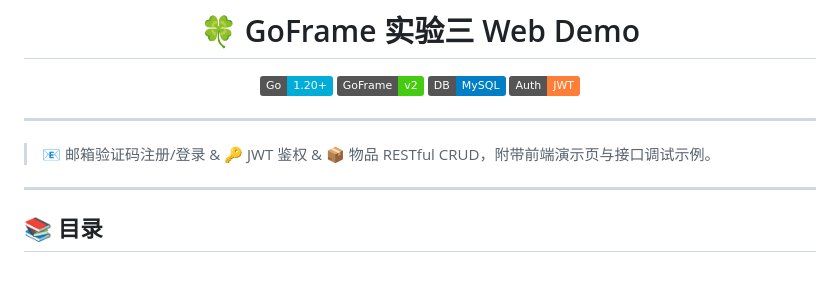
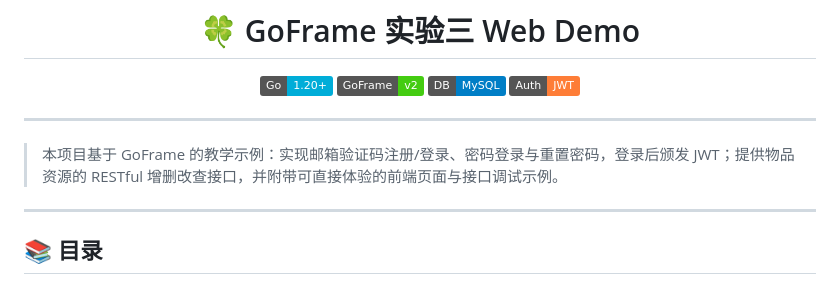
Before and after one commit to lch-ooj/gf_study_web, a Markdown page: README.MD, the part around the change. Drawn GitHub-style; badges without logos.

Commit message:
docs: update project description for clarity and detail

```diff
--- a/README.MD
+++ b/README.MD
@@ -11,7 +11,7 @@
 
 ---
 
-> 📧 邮箱验证码注册/登录 & 🔑 JWT 鉴权 & 📦 物品 RESTful CRUD，附带前端演示页与接口调试示例。
+> 本项目基于 GoFrame 的教学示例：实现邮箱验证码注册/登录、密码登录与重置密码，登录后颁发 JWT；提供物品资源的 RESTful 增删改查接口，并附带可直接体验的前端页面与接口调试示例。
 
 ---
 
```
